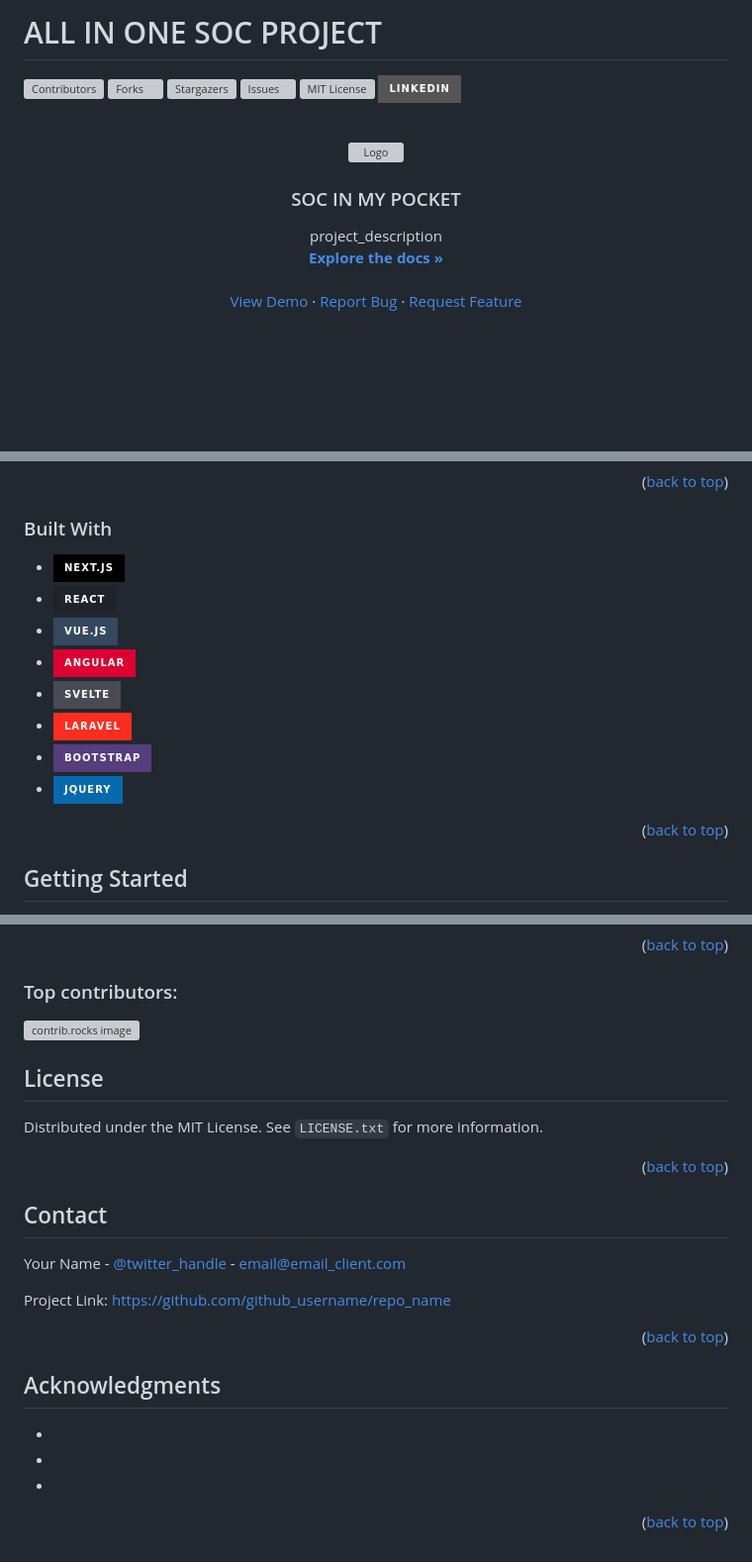
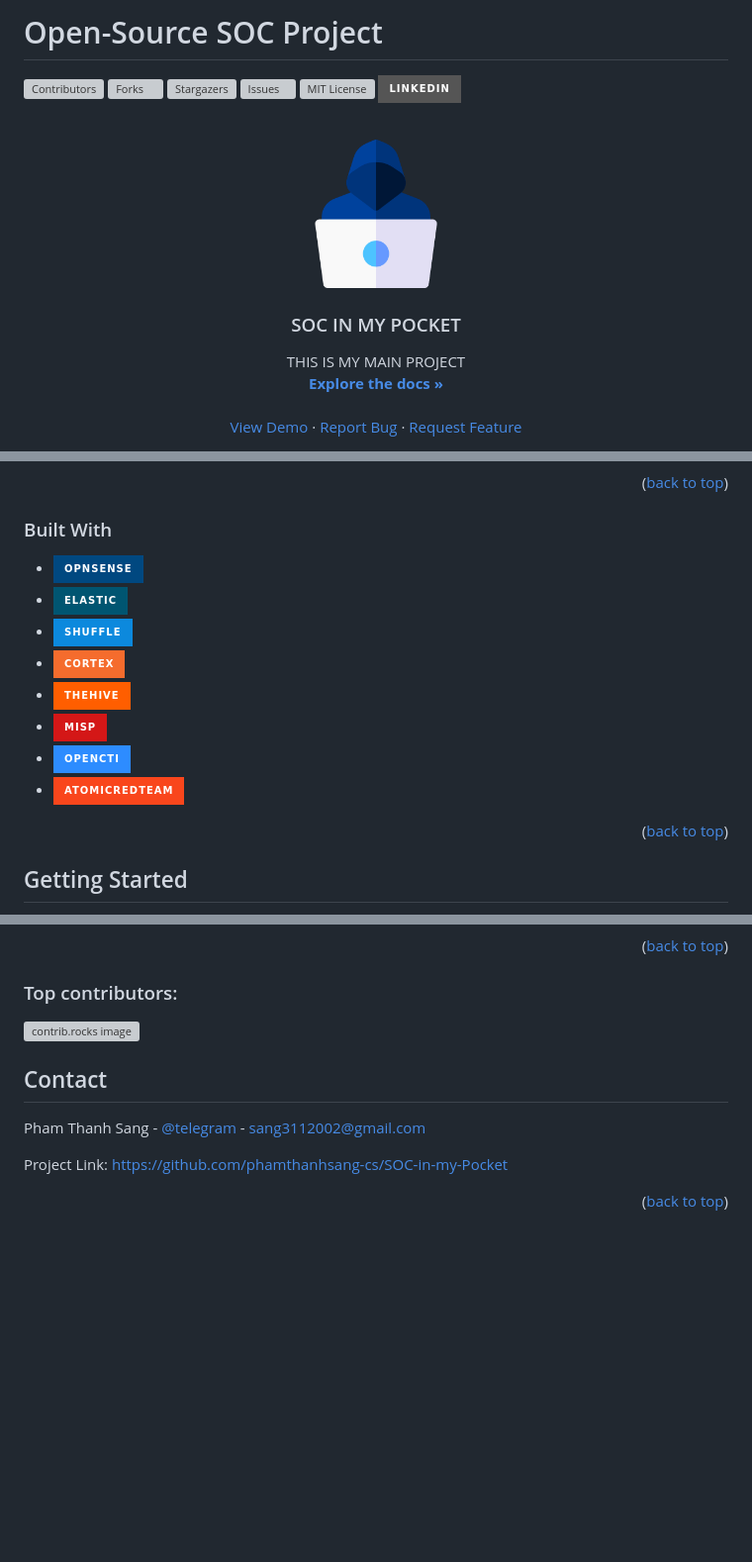
Before and after one commit to phamthanhsang-cs/SOC-in-my-Pocket, a Markdown page: README.md, 3 parts joined by grey strips. Shown at 99% size. GitHub-like rendering; badges without logos; blank space fills up the shorter version; grey boxes are pictures that could not be loaded.

Commit message:
update: readme

```diff
--- a/README.md
+++ b/README.md
@@ -1,4 +1,4 @@
-# ALL IN ONE SOC PROJECT
+# Open-Source SOC Project
 
 <a id="readme-top"></a>
 
@@ -15,13 +15,13 @@
 <br />
 <div align="center">
   <a href="https://github.com/github_username/repo_name">
-    <img src="images/logo.png" alt="Logo" width="80" height="80">
+    <img src="images/blueteam.png" alt="Logo" width="150" height="150">
   </a>
 
 <h3 align="center">SOC IN MY POCKET</h3>
 
   <p align="center">
-    project_description
+   THIS IS MY MAIN PROJECT
     <br />
     <a href="https://github.com/github_username/repo_name"><strong>Explore the docs »</strong></a>
     <br />
@@ -80,14 +79,14 @@ Here's a blank template to get started: To avoid retyping too much info. Do a se
 
 ### Built With
 
-* [![Next][Next.js]][Next-url]
-* [![React][React.js]][React-url]
-* [![Vue][Vue.js]][Vue-url]
-* [![Angular][Angular.io]][Angular-url]
-* [![Svelte][Svelte.dev]][Svelte-url]
-* [![Laravel][Laravel.com]][Laravel-url]
-* [![Bootstrap][Bootstrap.com]][Bootstrap-url]
-* [![JQuery][JQuery.com]][JQuery-url]
+* [![OPNSense][OPNSense]][OPNSense-url]
+* [![Elastic][Elastic]][Elastic-url]
+* [![Shuffle][Shuffle]][Shuffle-url]
+* [![Cortex][Cortex]][Cortex-url]
+* [![TheHive][TheHive]][TheHive-url]
+* [![MISP][MISP]][MISP-url]
+* [![OpenCTI][OpenCTI]][OpenCTI-url]
+* [![AtomicRedTeam][AtomicRedTeam]][AtomicRedTeam-url]
 
 <p align="right">(<a href="#readme-top">back to top</a>)</p>
 
@@ -180,35 +179,16 @@ Don't forget to give the project a star! Thanks again!
 </a>
-
-
-
-<!-- LICENSE -->
-## License
-
-Distributed under the MIT License. See `LICENSE.txt` for more information.
-
-<p align="right">(<a href="#readme-top">back to top</a>)</p>
-
 
 
 <!-- CONTACT -->
 ## Contact
 
-Your Name - [@twitter_handle](https://twitter.com/twitter_handle) - email@email_client.com
+Pham Thanh Sang - [@telegram](https://t.me/sangpham0311) - sang3112002@gmail.com
 
-Project Link: [https://github.com/github_username/repo_name](https://github.com/github_username/repo_name)
+Project Link: [https://github.com/phamthanhsang-cs/SOC-in-my-Pocket](https://github.com/phamthanhsang-cs/SOC-in-my-Pocket)
 
 <p align="right">(<a href="#readme-top">back to top</a>)</p>
 
 
-
-<!-- ACKNOWLEDGMENTS -->
-## Acknowledgments
-
-* []()
-* []()
-* []()
-
-<p align="right">(<a href="#readme-top">back to top</a>)</p>
 
 
 
@@ -225,21 +205,20 @@ Project Link: [https://github.com/github_username/repo_name](https://github.com/
 [license-shield]: https://img.shields.io/github/license/github_username/repo_name.svg?style=for-the-badge
 [license-url]: https://github.com/github_username/repo_name/blob/master/LICENSE.txt
 [linkedin-shield]: https://img.shields.io/badge/-LinkedIn-black.svg?style=for-the-badge&logo=linkedin&colorB=555
-[linkedin-url]: https://linkedin.com/in/linkedin_username
-[product-screenshot]: images/screenshot.png
-[Next.js]: https://img.shields.io/badge/next.js-000000?style=for-the-badge&logo=nextdotjs&logoColor=white
-[Next-url]: https://nextjs.org/
-[React.js]: https://img.shields.io/badge/React-20232A?style=for-the-badge&logo=react&logoColor=61DAFB
-[React-url]: https://reactjs.org/
-[Vue.js]: https://img.shields.io/badge/Vue.js-35495E?style=for-the-badge&logo=vuedotjs&logoColor=4FC08D
-[Vue-url]: https://vuejs.org/
-[Angular.io]: https://img.shields.io/badge/Angular-DD0031?style=for-the-badge&logo=angular&logoColor=white
-[Angular-url]: https://angular.io/
-[Svelte.dev]: https://img.shields.io/badge/Svelte-4A4A55?style=for-the-badge&logo=svelte&logoColor=FF3E00
-[Svelte-url]: https://svelte.dev/
-[Laravel.com]: https://img.shields.io/badge/Laravel-FF2D20?style=for-the-badge&logo=laravel&logoColor=white
-[Laravel-url]: https://laravel.com
-[Bootstrap.com]: https://img.shields.io/badge/Bootstrap-563D7C?style=for-the-badge&logo=bootstrap&logoColor=white
-[Bootstrap-url]: https://getbootstrap.com
-[JQuery.com]: https://img.shields.io/badge/jQuery-0769AD?style=for-the-badge&logo=jquery&logoColor=white
-[JQuery-url]: https://jquery.com
+[linkedin-url]: https://www.linkedin.com/in/phamthanhsang0311/
+[OPNSense]: https://img.shields.io/badge/OPNSense-%23004880.svg?style=for-the-badge&logo=opnsense&logoColor=white
+[OPNSense-url]: https://opnsense.org/
+[Elastic]: https://img.shields.io/badge/Elastic-%23005571.svg?style=for-the-badge&logo=elastic&logoColor=white
+[Elastic-url]: https://www.elastic.co/
+[Shuffle]: https://img.shields.io/badge/Shuffle-%230C89DD.svg?style=for-the-badge&logo=shuffle&logoColor=white
+[Shuffle-url]: https://shuffler.io/
+[Cortex]: https://img.shields.io/badge/Cortex-%23F56C2D.svg?style=for-the-badge&logo=cortex&logoColor=white
+[Cortex-url]: https://strangebee.com/cortex/
+[TheHive]: https://img.shields.io/badge/TheHive-%23FF5E00.svg?style=for-the-badge&logo=thehive&logoColor=white
+[TheHive-url]: https://strangebee.com/thehive/
+[MISP]: https://img.shields.io/badge/MISP-%23D41717.svg?style=for-the-badge&logo=misp&logoColor=white
+[MISP-url]: https://www.misp-project.org/
+[OpenCTI]: https://img.shields.io/badge/OpenCTI-%232D8CFF.svg?style=for-the-badge&logo=opencti&logoColor=white
+[OpenCTI-url]: https://filigran.io/solutions/open-cti/
+[AtomicRedTeam]: https://img.shields.io/badge/AtomicRedTeam-%23F9461C.svg?style=for-the-badge&logo=redhat&logoColor=white
+[AtomicRedTeam-url]: https://atomicredteam.io/
```
Also changed, not shown: other parts of README.md (+2 -3 lines).
